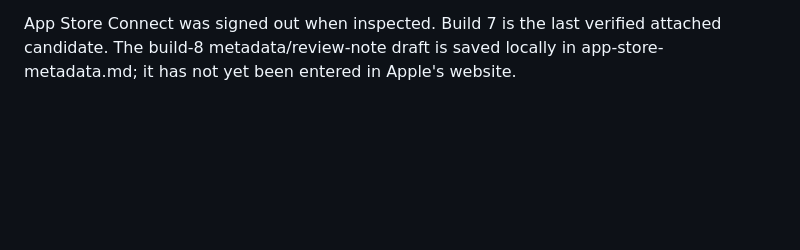
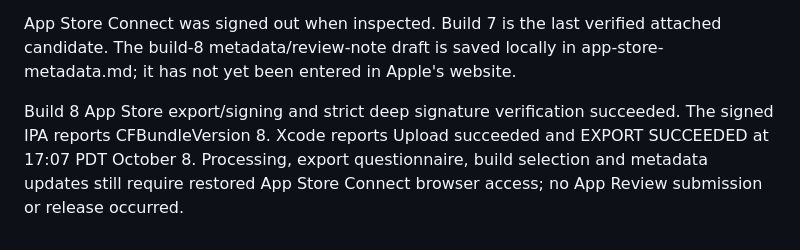
Before and after one commit to armonon/librarian, a Markdown page: docs/ios-release-readiness.md, the part around the change. Rendered like a GitHub page; blank space fills up the shorter version.

Commit message:
Record successful build 8 upload and pending App Store sign-in

```diff
--- a/docs/ios-release-readiness.md
+++ b/docs/ios-release-readiness.md
@@ -211,3 +211,9 @@ test logs, sync and archive logs are under ignored releases/ios-1.0-8.
 App Store Connect was signed out when inspected. Build 7 is the last verified
 attached candidate. The build-8 metadata/review-note draft is saved locally in
 app-store-metadata.md; it has not yet been entered in Apple's website.
+
+Build 8 App Store export/signing and strict deep signature verification succeeded.
+The signed IPA reports CFBundleVersion 8. Xcode reports Upload succeeded and
+EXPORT SUCCEEDED at 17:07 PDT October 8. Processing, export questionnaire,
+build selection and metadata updates still require restored App Store Connect
+browser access; no App Review submission or release occurred.
```
